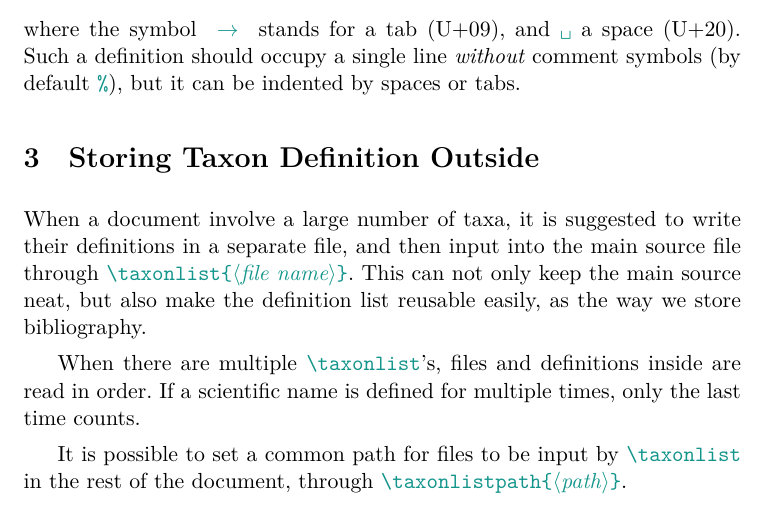
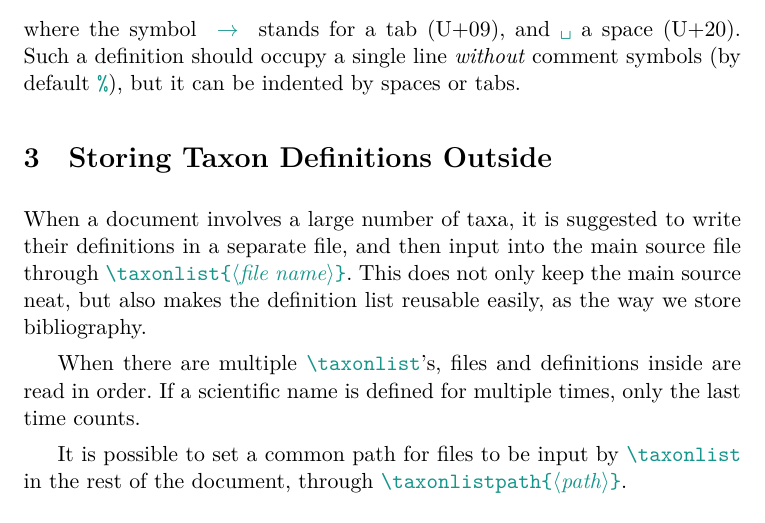
Before and after one commit to Mikumikunisiteageru/texonomy, a LaTeX document (texonomy.tex): part of page 2 of 5, cut so that both start at the same text. Compiled offline with XeLaTeX; a missing font is replaced by an installed copy or a similar font.

Commit message:
Add files via upload

```diff
--- a/texonomy.tex
+++ b/texonomy.tex
@@ -119,9 +119,9 @@
 		\[\string\species\tab garlic\tab Allium\spc sativum\tab L.\]
 	where the symbol $\tab$ stands for a tab (U+09), and $\spc$ a space (U+20). Such a definition should occupy a single line \emph{without} comment symbols (by default $\%$), but it can be indented by spaces or tabs.
 
-\section{Storing Taxon Definition Outside}
+\section{Storing Taxon Definitions Outside}
 
-	When a document involve a large number of taxa, it is suggested to write their definitions in a separate file, and then input into the main source file through $\string\taxonlist\{<file name>\}$. This can not only keep the main source neat, but also make the definition list reusable easily, as the way we store bibliography.
+	When a document involves a large number of taxa, it is suggested to write their definitions in a separate file, and then input into the main source file through $\string\taxonlist\{<file name>\}$. This does not only keep the main source neat, but also makes the definition list reusable easily, as the way we store bibliography.
 
 	When there are multiple $\string\taxonlist$'s, files and definitions inside are read in order. If a scientific name is defined for multiple times, only the last time counts.
 
```
Also changed, not shown: texonomy.pdf.
